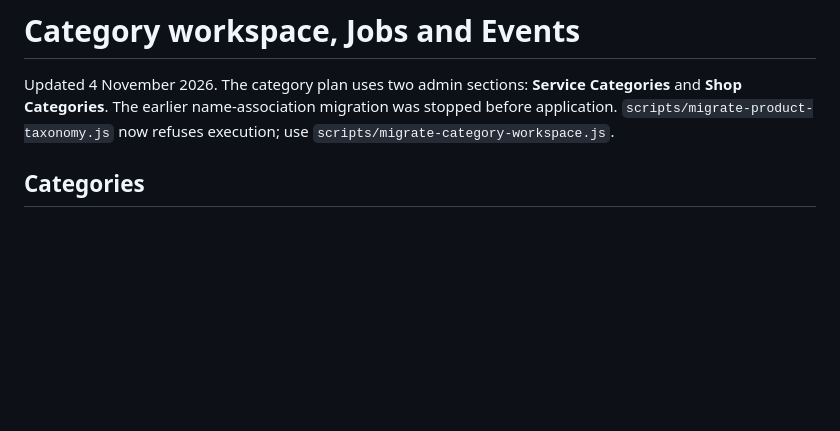
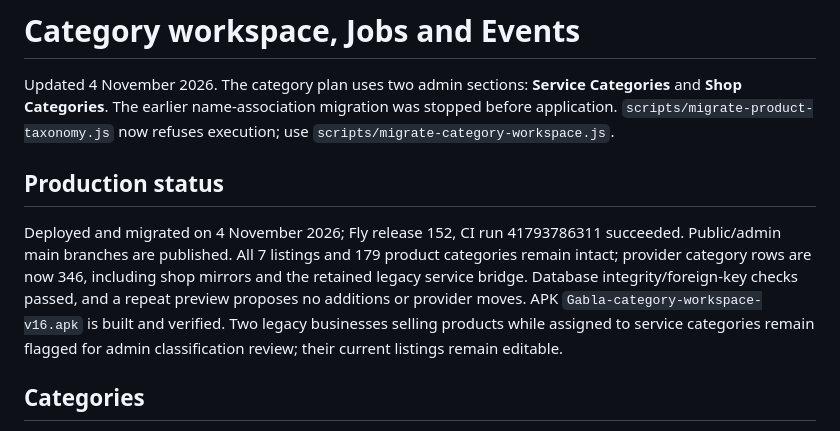
Before and after one commit to gablaplatform-dot/sidra-backend, a Markdown page: docs/CATEGORIES_JOBS_EVENTS.md, the part around the change. GitHub-like rendering; blank space fills up the shorter version.

Commit message:
Record verified category workspace deployment and retained production data

```diff
--- a/docs/CATEGORIES_JOBS_EVENTS.md
+++ b/docs/CATEGORIES_JOBS_EVENTS.md
@@ -1,6 +1,10 @@
 # Category workspace, Jobs and Events
 
 Updated 4 November 2026. The category plan uses two admin sections: **Service Categories** and **Shop Categories**. The earlier name-association migration was stopped before application. `scripts/migrate-product-taxonomy.js` now refuses execution; use `scripts/migrate-category-workspace.js`.
+
+## Production status
+
+Deployed and migrated on 4 November 2026; Fly release 152, CI run 41793786311 succeeded. Public/admin main branches are published. All 7 listings and 179 product categories remain intact; provider category rows are now 346, including shop mirrors and the retained legacy service bridge. Database integrity/foreign-key checks passed, and a repeat preview proposes no additions or provider moves. APK `Gabla-category-workspace-v16.apk` is built and verified. Two legacy businesses selling products while assigned to service categories remain flagged for admin classification review; their current listings remain editable.
 
 ## Categories
 
```
